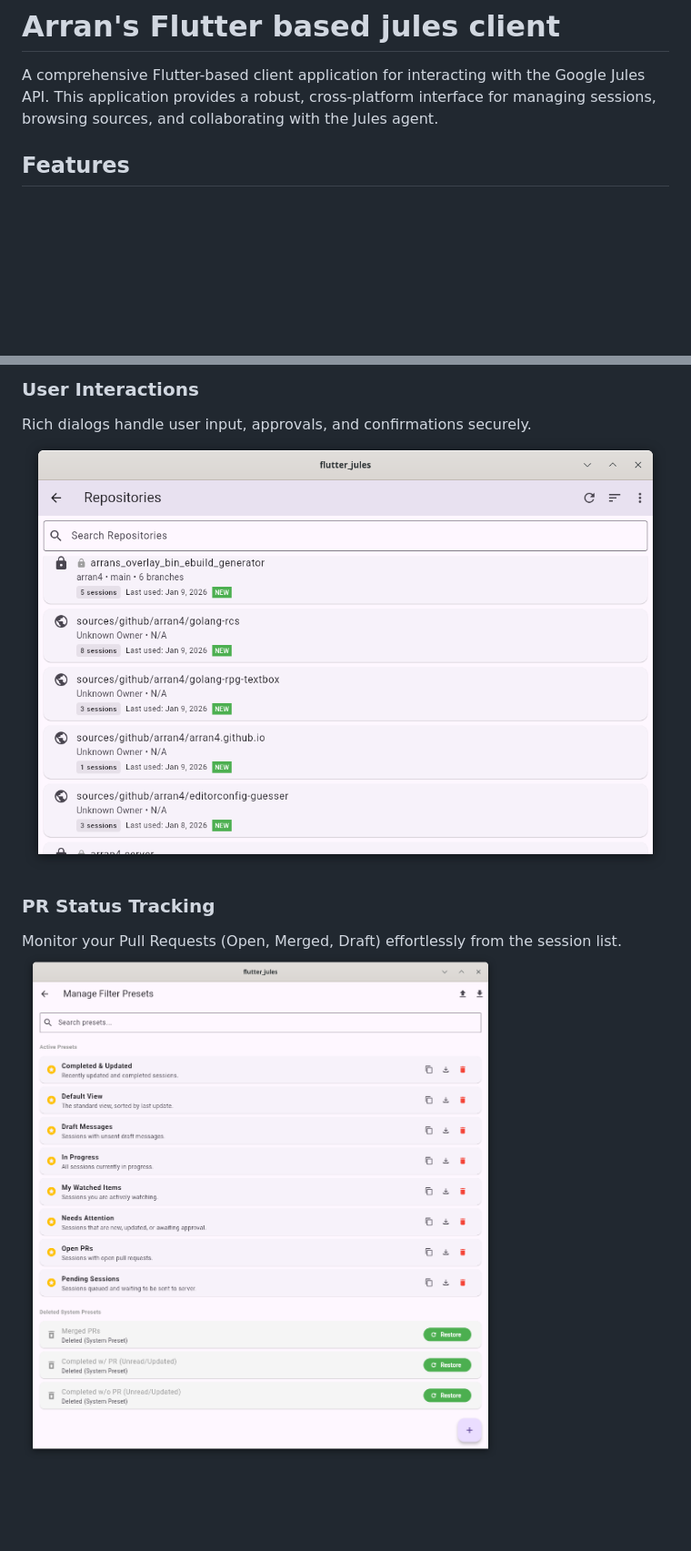
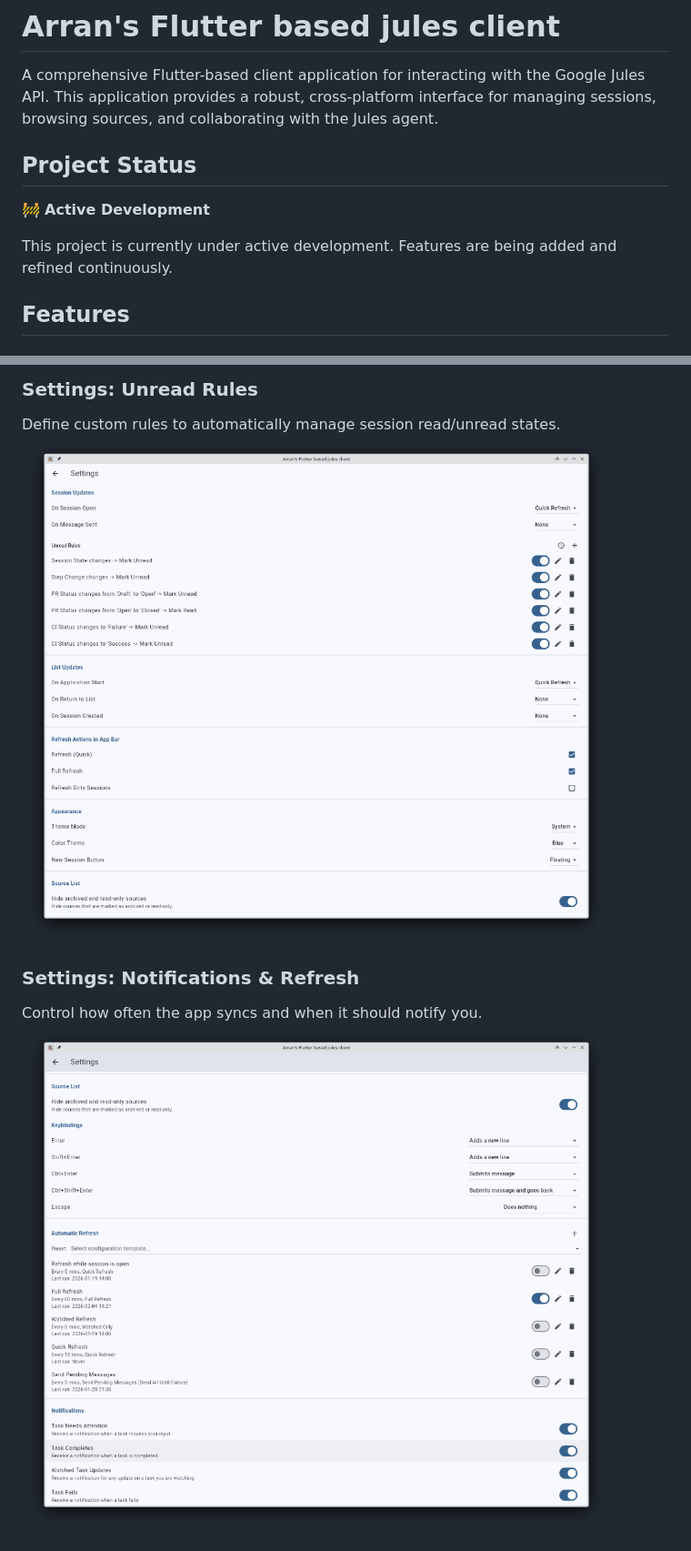
Before and after one commit to arran4/flutter_jules, a Markdown page: README.md, 2 parts joined by grey strips. Shown: that part at 91% size. Rendered like a GitHub page; pictures changed too: docs/settings_notifications.png (added), docs/settings_unread_rules.png (added); blank space fills up the shorter version.

Commit message:
feat: Add enhanced settings for unread rules, notifications, and system tray, updating the README with descriptions and new screenshots.

```diff
--- a/README.md
+++ b/README.md
@@ -5,6 +5,12 @@
 # Arran's Flutter based jules client
 
 A comprehensive Flutter-based client application for interacting with the Google Jules API. This application provides a robust, cross-platform interface for managing sessions, browsing sources, and collaborating with the Jules agent.
+
+## Project Status
+
+🚧 **Active Development**
+
+This project is currently under active development. Features are being added and refined continuously.
 
 ## Features
 
@@ -63,9 +75,9 @@ Configure your preferences, API keys, and enable Developer Mode.
 
-### User Interactions
-Rich dialogs handle user input, approvals, and confirmations securely.
-![Interactions](docs/Screenshot_20260110_200822.png)
+### Settings: Unread Rules
+Define custom rules to automatically manage session read/unread states.
+![Unread Rules](docs/settings_unread_rules.png)
 
-### PR Status Tracking
-Monitor your Pull Requests (Open, Merged, Draft) effortlessly from the session list.
-![PR Integration](docs/Screenshot_20260110_200847.png)
+### Settings: Notifications & Refresh
+Control how often the app syncs and when it should notify you.
+![Notifications](docs/settings_notifications.png)
 
```
Also changed, not shown: other parts of README.md (+24 -38 lines), docs/settings_system.png (added).
